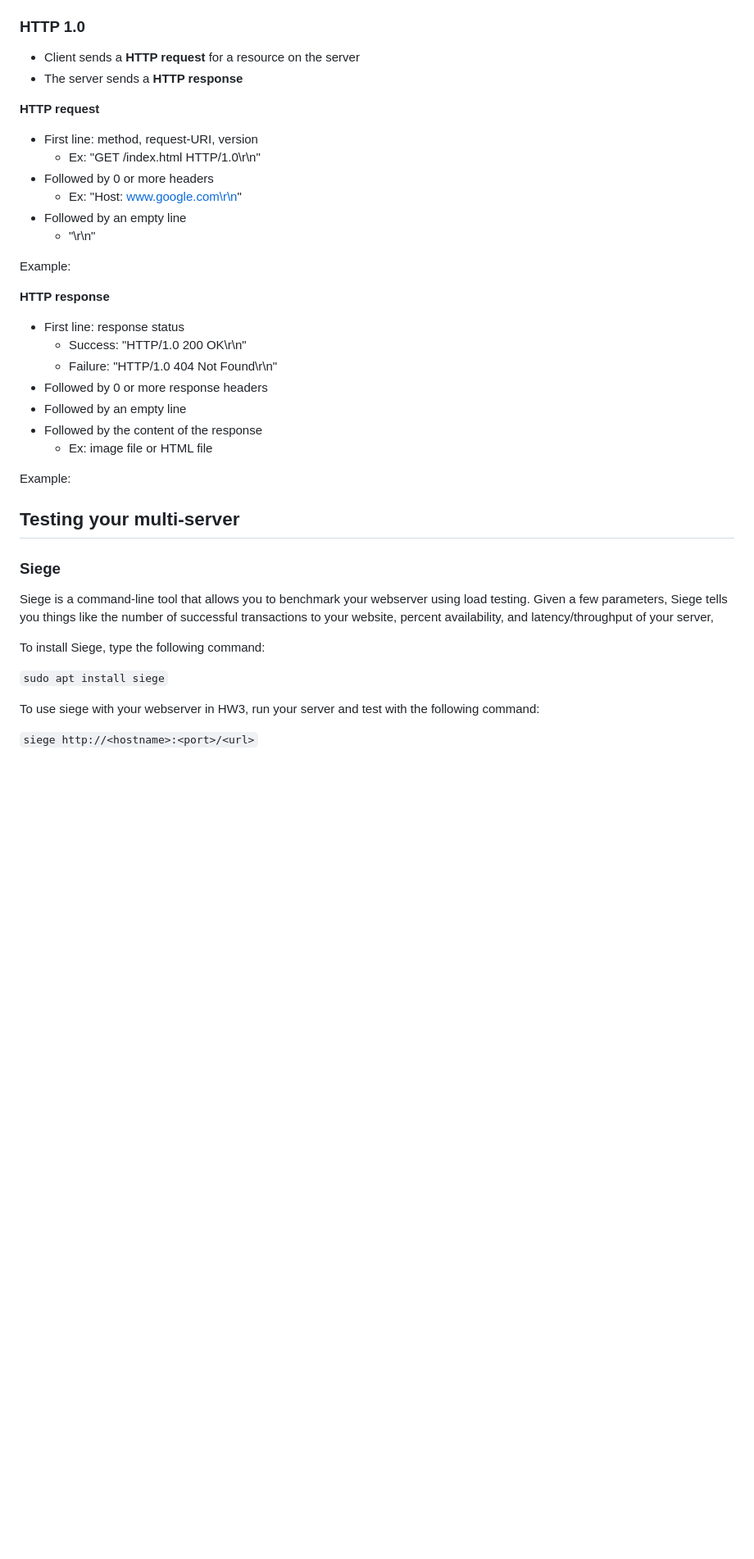
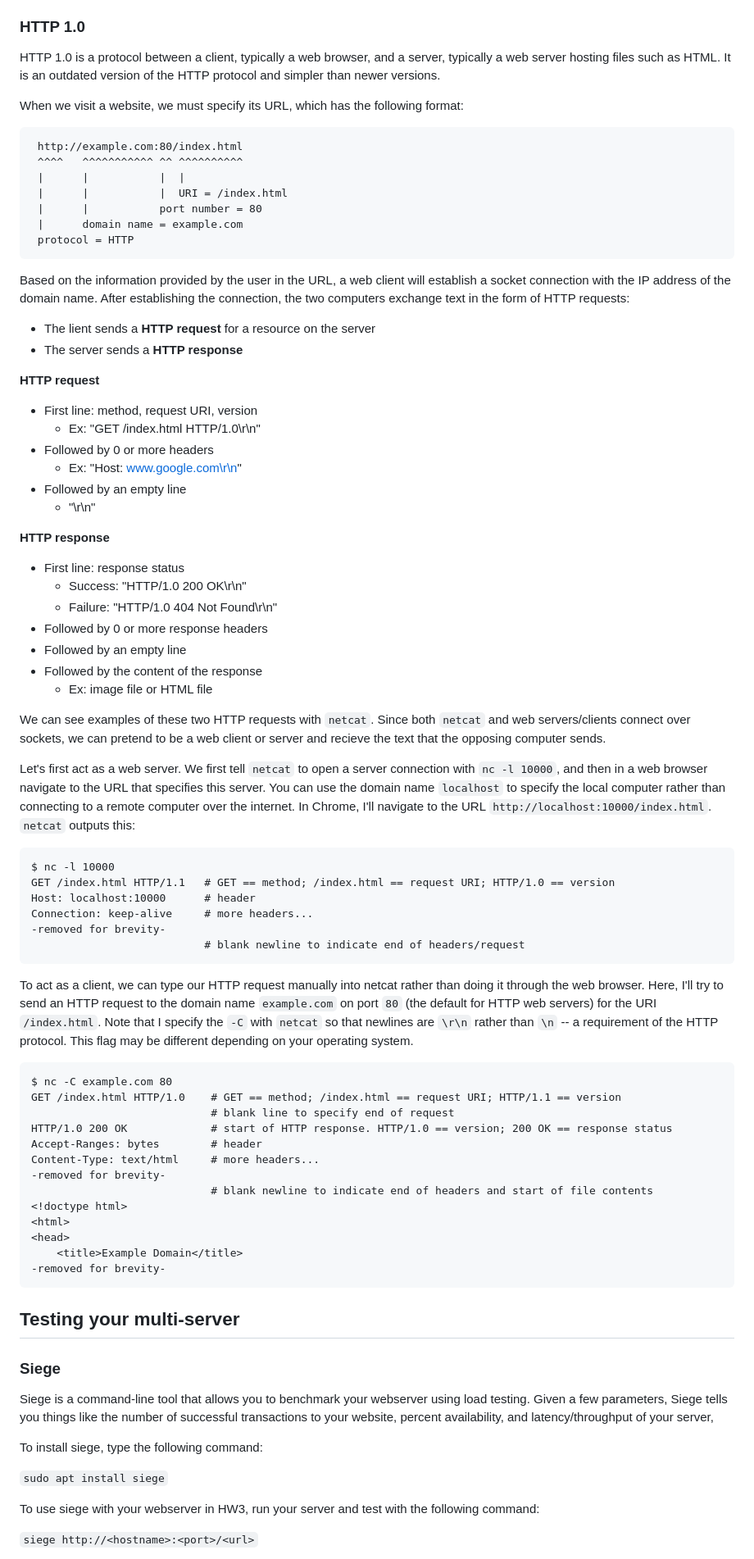
Before and after one commit to cs4118/recitations, a Markdown page: B-Sockets-ServerTesting/sockets-servertesting.md, the part around the change printed below. Shown: that part at 82% size. Drawn GitHub-style; blank space fills up the shorter version.

Commit message:
finish http

````diff
--- a/B-Sockets-ServerTesting/sockets-servertesting.md
+++ b/B-Sockets-ServerTesting/sockets-servertesting.md
@@ -70,18 +142,36 @@ After the client connects to the server, the server `netcat` process creates a n
 - Message boundaries may not be preserved
 
 ### HTTP 1.0
-- Client sends a **HTTP request** for a resource on the server
+HTTP 1.0 is a protocol between a client, typically a web browser, and a server,
+typically a web server hosting files such as HTML. It is an outdated version of
+the HTTP protocol and simpler than newer versions.
+
+When we visit a website, we must specify its URL, which has the following
+format:
+```
+ http://example.com:80/index.html
+ ^^^^   ^^^^^^^^^^^ ^^ ^^^^^^^^^^
+ |      |           |  |
+ |      |           |  URI = /index.html
+ |      |           port number = 80
+ |      domain name = example.com
+ protocol = HTTP
+```
+Based on the information provided by the user in the URL, a web client will
+establish a socket connection with the IP address of the domain name. After
+establishing the connection, the two computers exchange text in the form of HTTP
+requests:
+
+- The lient sends a **HTTP request** for a resource on the server
 - The server sends a **HTTP response**
 
 **HTTP request**
-- First line: method, request-URI, version
+- First line: method, request URI, version
     - Ex: "GET /index.html HTTP/1.0\r\n"
 - Followed by 0 or more headers
     - Ex: "Host: www.google.com\r\n"
 - Followed by an empty line
     - "\r\n"
-
-Example:
 
 **HTTP response**
 - First line: response status
@@ -92,18 +182,61 @@ Example:
 - Followed by the content of the response
     - Ex: image file or HTML file
 
-Example:
+We can see examples of these two HTTP requests with `netcat`. Since both
+`netcat` and web servers/clients connect over sockets, we can pretend to be a
+web client or server and recieve the text that the opposing computer sends.
+
+Let's first act as a web server. We first tell `netcat` to open a server
+connection with `nc -l 10000`, and then in a web browser navigate to the URL
+that specifies this server. You can use the domain name `localhost` to specify
+the local computer rather than connecting to a remote computer over the
+internet. In Chrome, I'll navigate to the URL
+`http://localhost:10000/index.html`. `netcat` outputs this:
+```
+$ nc -l 10000
+GET /index.html HTTP/1.1   # GET == method; /index.html == request URI; HTTP/1.0 == version
+Host: localhost:10000      # header
+Connection: keep-alive     # more headers...
+-removed for brevity-
+                           # blank newline to indicate end of headers/request
+```
+
+To act as a client, we can type our HTTP request manually into netcat rather
+than doing it through the web browser. Here, I'll try to send an HTTP request to
+the domain name `example.com` on port `80` (the default for HTTP web servers)
+for the URI `/index.html`. Note that I specify the `-C` with `netcat` so that
+newlines are `\r\n` rather than `\n` -- a requirement of the HTTP protocol. This
+flag may be different depending on your operating system.
+```
+$ nc -C example.com 80
+GET /index.html HTTP/1.0    # GET == method; /index.html == request URI; HTTP/1.1 == version
+                            # blank line to specify end of request
+HTTP/1.0 200 OK             # start of HTTP response. HTTP/1.0 == version; 200 OK == response status
+Accept-Ranges: bytes        # header
+Content-Type: text/html     # more headers...
+-removed for brevity-
+                            # blank newline to indicate end of headers and start of file contents
+<!doctype html>
+<html>
+<head>
+    <title>Example Domain</title>
+-removed for brevity-
+```
 
 Testing your multi-server
 ---------------------------
 ### Siege
-Siege is a command-line tool that allows you to benchmark your webserver using load testing. Given a few parameters, Siege tells you things like the number of successful transactions to your website, percent availability, and latency/throughput of your server,
+Siege is a command-line tool that allows you to benchmark your webserver using
+load testing. Given a few parameters, Siege tells you things like the number of
+successful transactions to your website, percent availability, and
+latency/throughput of your server,
 
-To install Siege, type the following command:
+To install siege, type the following command:
 
 `sudo apt install siege`
 
-To use siege with your webserver in HW3, run your server and test with the following command:
+To use siege with your webserver in HW3, run your server and test with the
+following command:
 
 `siege http://<hostname>:<port>/<url>`
 
````
Also changed, not shown: other parts of B-Sockets-ServerTesting/sockets-servertesting.md (+128 -31 lines), B-Sockets-ServerTesting/listening-vs-connecting.png (added).
